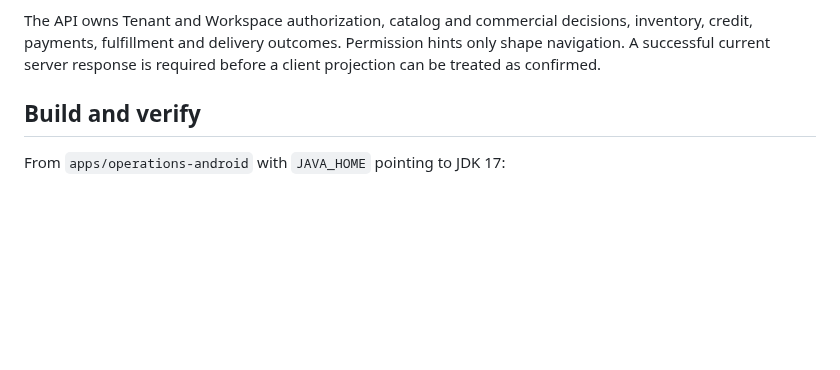
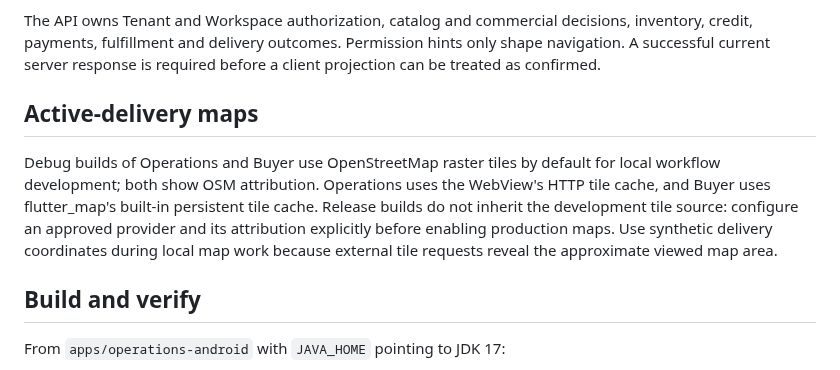
Before and after one commit to nexa-suite/mobile, a Markdown page: README.md, the part around the change. Rendered like a GitHub page; blank space fills up the shorter version.

Commit message:
docs(mobile): document delivery map setup

```diff
--- a/README.md
+++ b/README.md
@@ -51,6 +51,16 @@ The API owns Tenant and Workspace authorization, catalog and commercial
 decisions, inventory, credit, payments, fulfillment and delivery outcomes.
 Permission hints only shape navigation. A successful current server response is
 required before a client projection can be treated as confirmed.
+
+## Active-delivery maps
+
+Debug builds of Operations and Buyer use OpenStreetMap raster tiles by default
+for local workflow development; both show OSM attribution. Operations uses the
+WebView's HTTP tile cache, and Buyer uses flutter_map's built-in persistent tile
+cache. Release builds do not inherit the development tile source: configure an
+approved provider and its attribution explicitly before enabling production
+maps. Use synthetic delivery coordinates during local map work because external
+tile requests reveal the approximate viewed map area.
 
 ## Build and verify
 
```
Also changed, not shown: apps/buyer-mobile/README.md (+7 -4 lines).
